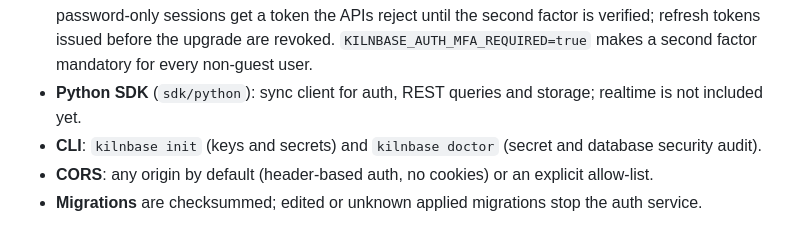
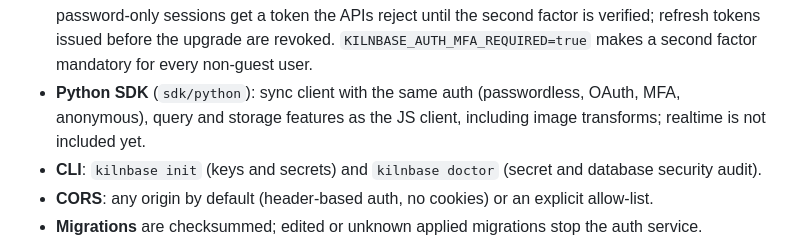
Before and after one commit to Varp0s/kilnbase, a Markdown page: CHANGELOG.md, the part around the change. Drawn GitHub-style.

Commit message:
docs: changelog entry for Python client parity

```diff
--- a/CHANGELOG.md
+++ b/CHANGELOG.md
@@ -46,7 +46,8 @@ First release candidate (planned as 0.1.0).
   password-only sessions get a token the APIs reject until the second factor is verified; refresh tokens issued
   before the upgrade are revoked. `KILNBASE_AUTH_MFA_REQUIRED=true` makes a second factor mandatory for every
   non-guest user.
-- **Python SDK** (`sdk/python`): sync client for auth, REST queries and storage; realtime is not included yet.
+- **Python SDK** (`sdk/python`): sync client with the same auth (passwordless, OAuth, MFA, anonymous), query and
+  storage features as the JS client, including image transforms; realtime is not included yet.
 - **CLI**: `kilnbase init` (keys and secrets) and `kilnbase doctor` (secret and database security audit).
 - **CORS**: any origin by default (header-based auth, no cookies) or an explicit allow-list.
 - **Migrations** are checksummed; edited or unknown applied migrations stop the auth service.
```
